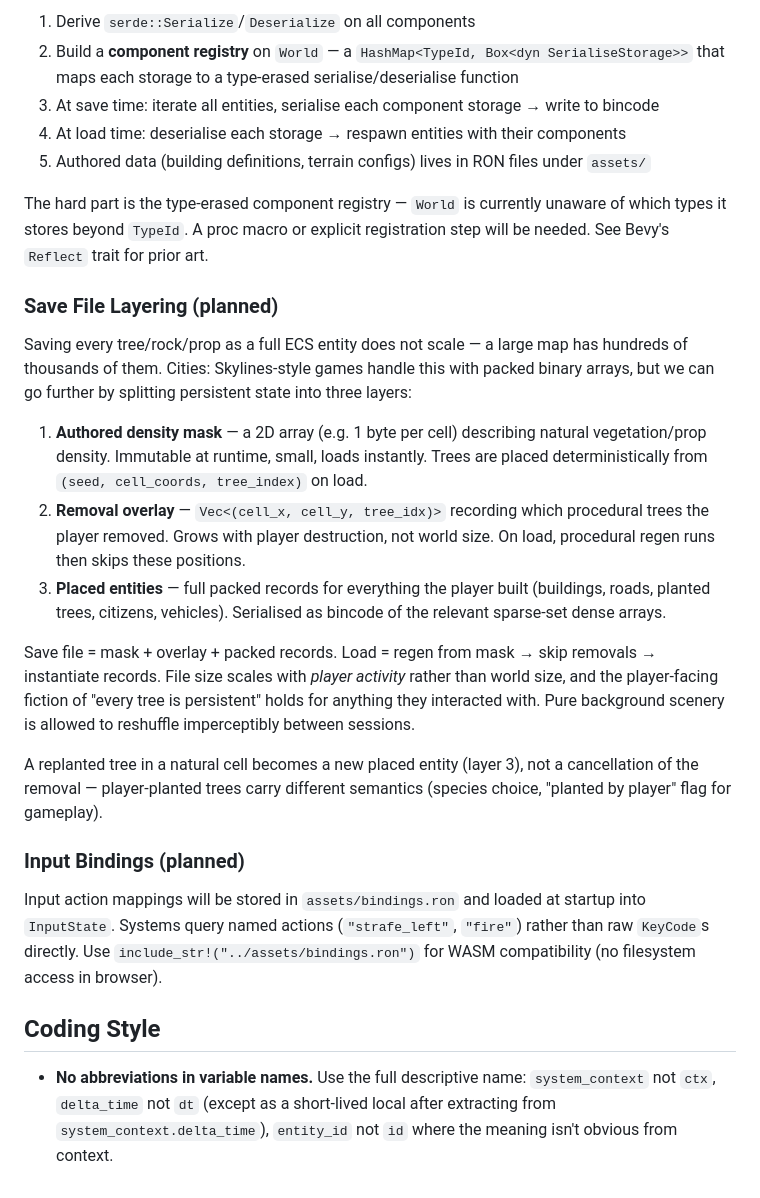
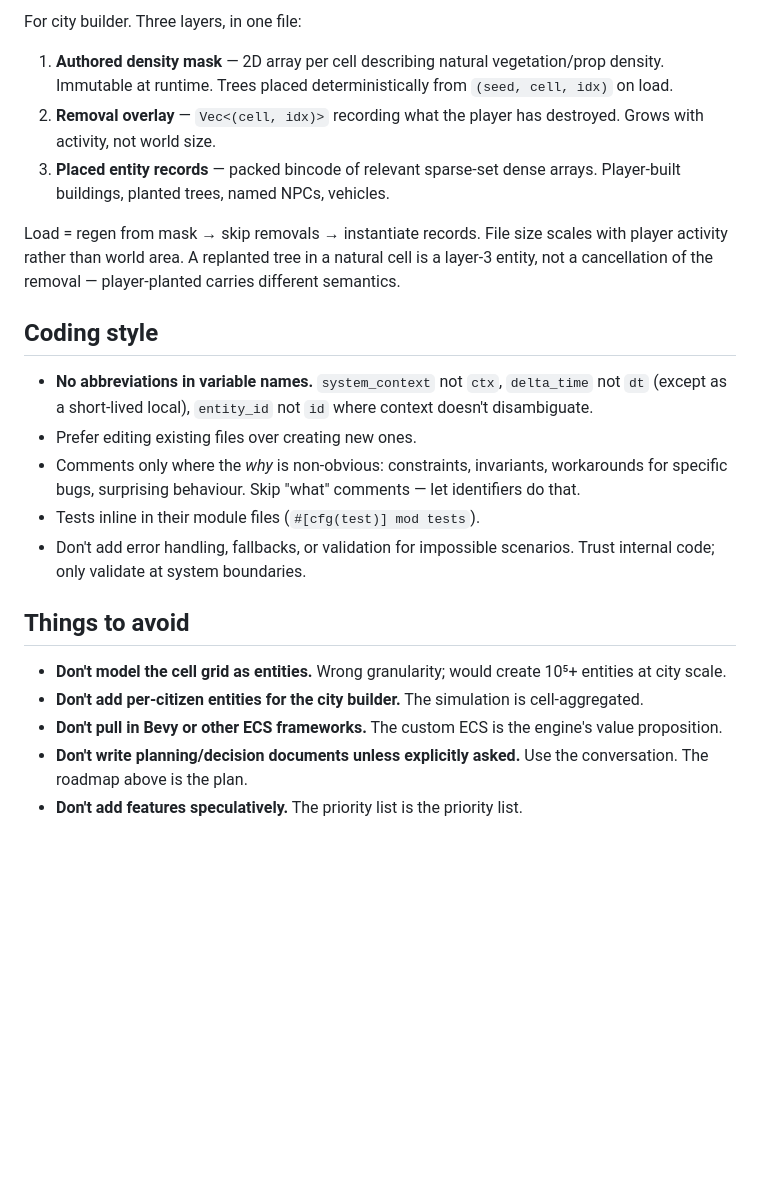
Before and after one commit to dspray95/wasm-game-engine, a Markdown page: CLAUDE.md, the part around one of its changes. Rendered like a GitHub page; blank space fills up the shorter version.

```diff
--- a/CLAUDE.md
+++ b/CLAUDE.md
@@ -101,26 +97,24 @@ The city-builder will need full world serialisation — every entity and its com
 
-1. Derive `serde::Serialize`/`Deserialize` on all components
-2. Build a **component registry** on `World` — a `HashMap<TypeId, Box<dyn SerialiseStorage>>` that maps each storage to a type-erased serialise/deserialise function
-3. At save time: iterate all entities, serialise each component storage → write to bincode
-4. At load time: deserialise each storage → respawn entities with their components
-5. Authored data (building definitions, terrain configs) lives in RON files under `assets/`
+For city builder. Three layers, in one file:
 
-The hard part is the type-erased component registry — `World` is currently unaware of which types it stores beyond `TypeId`. A proc macro or explicit registration step will be needed. See Bevy's `Reflect` trait for prior art.
+1. **Authored density mask** — 2D array per cell describing natural vegetation/prop density. Immutable at runtime. Trees placed deterministically from `(seed, cell, idx)` on load.
+2. **Removal overlay** — `Vec<(cell, idx)>` recording what the player has destroyed. Grows with activity, not world size.
+3. **Placed entity records** — packed bincode of relevant sparse-set dense arrays. Player-built buildings, planted trees, named NPCs, vehicles.
 
-### Save File Layering (planned)
-Saving every tree/rock/prop as a full ECS entity does not scale — a large map has hundreds of thousands of them. Cities: Skylines-style games handle this with packed binary arrays, but we can go further by splitting persistent state into three layers:
+Load = regen from mask → skip removals → instantiate records. File size scales with player activity rather than world area. A replanted tree in a natural cell is a layer-3 entity, not a cancellation of the removal — player-planted carries different semantics.
 
-1. **Authored density mask** — a 2D array (e.g. 1 byte per cell) describing natural vegetation/prop density. Immutable at runtime, small, loads instantly. Trees are placed deterministically from `(seed, cell_coords, tree_index)` on load.
-2. **Removal overlay** — `Vec<(cell_x, cell_y, tree_idx)>` recording which procedural trees the player removed. Grows with player destruction, not world size. On load, procedural regen runs then skips these positions.
-3. **Placed entities** — full packed records for everything the player built (buildings, roads, planted trees, citizens, vehicles). Serialised as bincode of the relevant sparse-set dense arrays.
+## Coding style
 
-Save file = mask + overlay + packed records. Load = regen from mask → skip removals → instantiate records. File size scales with *player activity* rather than world size, and the player-facing fiction of "every tree is persistent" holds for anything they interacted with. Pure background scenery is allowed to reshuffle imperceptibly between sessions.
+- **No abbreviations in variable names.** `system_context` not `ctx`, `delta_time` not `dt` (except as a short-lived local), `entity_id` not `id` where context doesn't disambiguate.
+- Prefer editing existing files over creating new ones.
+- Comments only where the *why* is non-obvious: constraints, invariants, workarounds for specific bugs, surprising behaviour. Skip "what" comments — let identifiers do that.
+- Tests inline in their module files (`#[cfg(test)] mod tests`).
+- Don't add error handling, fallbacks, or validation for impossible scenarios. Trust internal code; only validate at system boundaries.
 
-A replanted tree in a natural cell becomes a new placed entity (layer 3), not a cancellation of the removal — player-planted trees carry different semantics (species choice, "planted by player" flag for gameplay).
+## Things to avoid
 
-### Input Bindings (planned)
-Input action mappings will be stored in `assets/bindings.ron` and loaded at startup into `InputState`. Systems query named actions (`"strafe_left"`, `"fire"`) rather than raw `KeyCode`s directly. Use `include_str!("../assets/bindings.ron")` for WASM compatibility (no filesystem access in browser).
-
-## Coding Style
-
-- **No abbreviations in variable names.** Use the full descriptive name: `system_context` not `ctx`, `delta_time` not `dt` (except as a short-lived local after extracting from `system_context.delta_time`), `entity_id` not `id` where the meaning isn't obvious from context.
+- **Don't model the cell grid as entities.** Wrong granularity; would create 10⁵+ entities at city scale.
+- **Don't add per-citizen entities for the city builder.** The simulation is cell-aggregated.
+- **Don't pull in Bevy or other ECS frameworks.** The custom ECS is the engine's value proposition.
+- **Don't write planning/decision documents unless explicitly asked.** Use the conversation. The roadmap above is the plan.
+- **Don't add features speculatively.** The priority list is the priority list.
```
Also changed, not shown: other parts of CLAUDE.md (+63 -67 lines).
